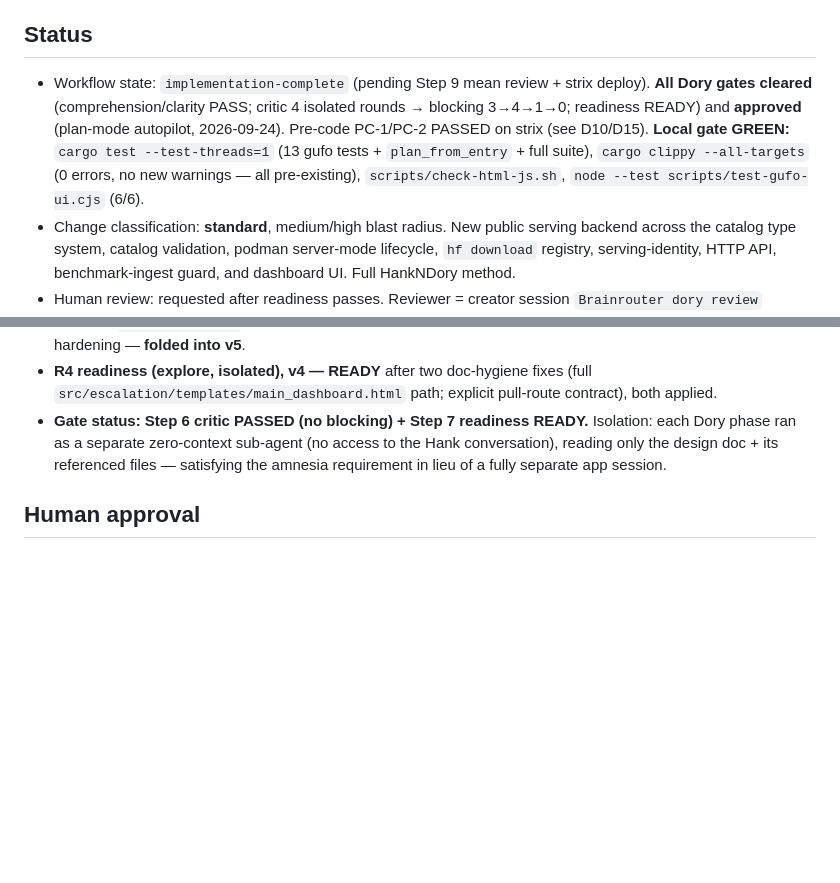
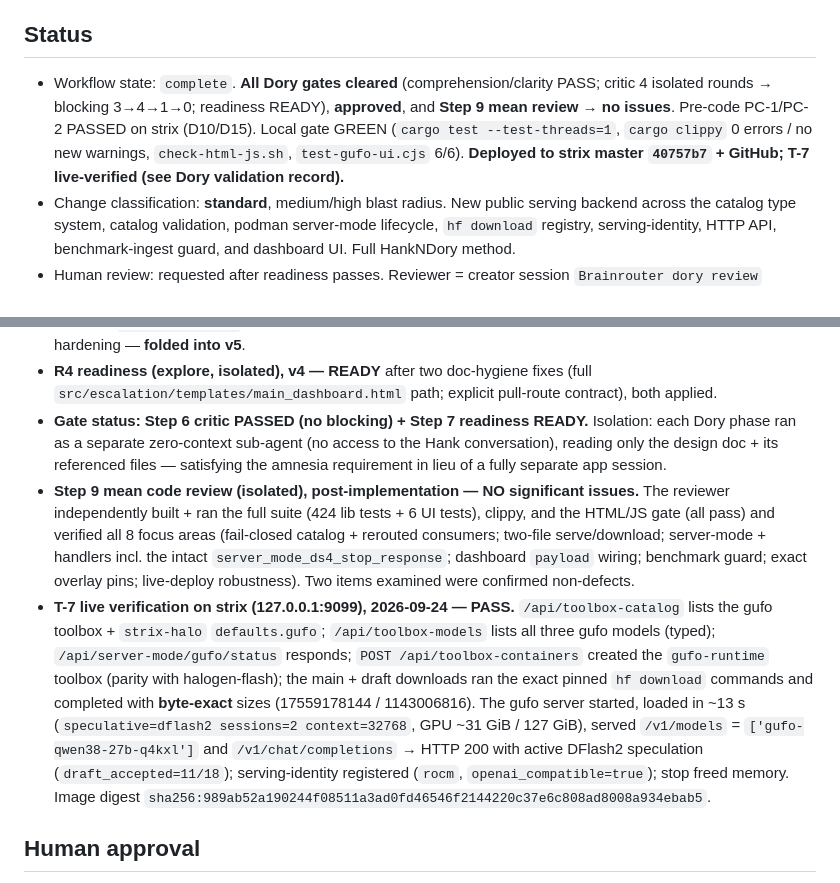
Before and after one commit to ajaxdude/brainrouter, a Markdown page: docs/design/gufo-backend-integration.md, 2 parts joined by grey strips. GitHub-like rendering; blank space fills up the shorter version.

Commit message:
docs(gufo): record Step 9 mean review + T-7 live verification
Mark the gufo backend design complete: the isolated mean code review found no
significant issues, and the strix live verification passed end to end
(catalog/models/status, toolbox create, main+draft downloads with byte-exact
sizes, DFlash2 speculative serve on /v1/chat/completions, serving-identity
registration, clean stop).

Co-authored-by: Copilot App <223556219+Copilot@users.noreply.github.com>

```diff
--- a/docs/design/gufo-backend-integration.md
+++ b/docs/design/gufo-backend-integration.md
@@ -5,7 +5,7 @@
 > (its permanent home) as the first implementation step.
 
 ## Status
-- Workflow state: `implementation-complete` (pending Step 9 mean review + strix deploy). **All Dory gates cleared** (comprehension/clarity PASS; critic 4 isolated rounds → blocking 3→4→1→0; readiness READY) and **approved** (plan-mode autopilot, 2026-09-24). Pre-code PC-1/PC-2 PASSED on strix (see D10/D15). **Local gate GREEN:** `cargo test --test-threads=1` (13 gufo tests + `plan_from_entry` + full suite), `cargo clippy --all-targets` (0 errors, no new warnings — all pre-existing), `scripts/check-html-js.sh`, `node --test scripts/test-gufo-ui.cjs` (6/6).
+- Workflow state: `complete`. **All Dory gates cleared** (comprehension/clarity PASS; critic 4 isolated rounds → blocking 3→4→1→0; readiness READY), **approved**, and **Step 9 mean review → no issues**. Pre-code PC-1/PC-2 PASSED on strix (D10/D15). Local gate GREEN (`cargo test --test-threads=1`, `cargo clippy` 0 errors / no new warnings, `check-html-js.sh`, `test-gufo-ui.cjs` 6/6). **Deployed to strix master `40757b7` + GitHub; T-7 live-verified (see Dory validation record).**
 - Change classification: **standard**, medium/high blast radius. New public serving backend across the catalog type system, catalog validation, podman server-mode lifecycle, `hf download` registry, serving-identity, HTTP API, benchmark-ingest guard, and dashboard UI. Full HankNDory method.
 - Human review: requested after readiness passes. Reviewer = creator session `Brainrouter dory review` (`1c5cd7ef-0b4a-4672-8d5a-872e380a58a7`).
 - Revisions:
@@ -204,6 +204,8 @@ None material. The only empirical unknowns are resolved by pre-code gates: PC-1
 - **R4 critic (rubber-duck, isolated), v4 — NO BLOCKING DEFECTS** (0 blocking / 2 important / 1 nit). The critic independently re-verified (re-fetching the pinned gufo `README.md`/model guide + HF headers) the argv, exact pins/sizes, serde shapes, benchmark-guard location, dashboard `payload` paths, compile order, and the full effective-catalog consumer list as correct, and named the exact three `ALL`-iterating tests (`toolbox_catalog.rs:206-213`, `models.rs:338-353`, `types.rs:509-532`). The 2 important (pull-only response contract; `validate_merged` existence/non-empty invariants) + 1 nit (duplicate-id policy) are non-material hardening — **folded into v5**.
 - **R4 readiness (explore, isolated), v4 — READY** after two doc-hygiene fixes (full `src/escalation/templates/main_dashboard.html` path; explicit pull-route contract), both applied.
 - **Gate status: Step 6 critic PASSED (no blocking) + Step 7 readiness READY.** Isolation: each Dory phase ran as a separate zero-context sub-agent (no access to the Hank conversation), reading only the design doc + its referenced files — satisfying the amnesia requirement in lieu of a fully separate app session.
+- **Step 9 mean code review (isolated), post-implementation — NO significant issues.** The reviewer independently built + ran the full suite (424 lib tests + 6 UI tests), clippy, and the HTML/JS gate (all pass) and verified all 8 focus areas (fail-closed catalog + rerouted consumers; two-file serve/download; server-mode + handlers incl. the intact `server_mode_ds4_stop_response`; dashboard `payload` wiring; benchmark guard; exact overlay pins; live-deploy robustness). Two items examined were confirmed non-defects.
+- **T-7 live verification on strix (127.0.0.1:9099), 2026-09-24 — PASS.** `/api/toolbox-catalog` lists the gufo toolbox + `strix-halo` `defaults.gufo`; `/api/toolbox-models` lists all three gufo models (typed); `/api/server-mode/gufo/status` responds; `POST /api/toolbox-containers` created the `gufo-runtime` toolbox (parity with halogen-flash); the main + draft downloads ran the exact pinned `hf download` commands and completed with **byte-exact** sizes (17559178144 / 1143006816). The gufo server started, loaded in ~13 s (`speculative=dflash2 sessions=2 context=32768`, GPU ~31 GiB / 127 GiB), served `/v1/models` = `['gufo-qwen38-27b-q4kxl']` and `/v1/chat/completions` → HTTP 200 with active DFlash2 speculation (`draft_accepted=11/18`); serving-identity registered (`rocm`, `openai_compatible=true`); stop freed memory. Image digest `sha256:989ab52a190244f08511a3ad0fd46546f2144220c37e6c808ad8008a934ebab5`.
 
 ## Human approval
 - **Approved for implementation — 2026-09-24** via plan-mode approval (autopilot). The creator session `Brainrouter dory review` (`1c5cd7ef-0b4a-4672-8d5a-872e380a58a7`) was sent the design for review in parallel. Human review was required (reviewer available) and was satisfied by that approval; any material implementation discovery returns to design (Step 10).
```
